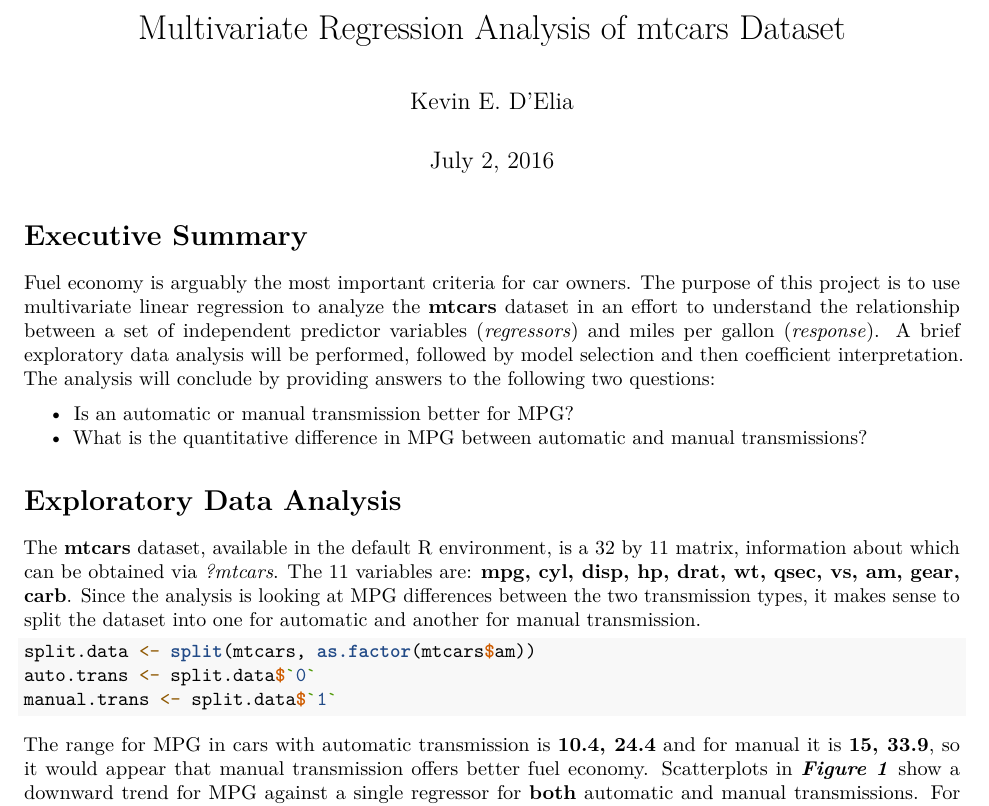
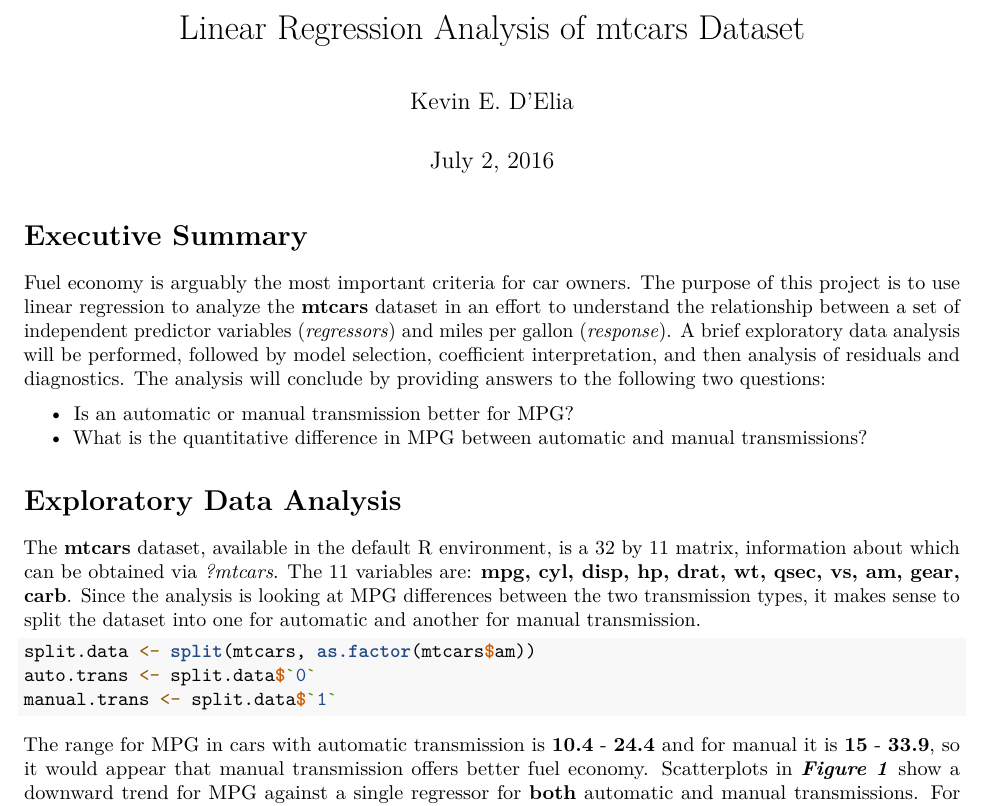
Before and after one commit to GriffinRidgeback/RegressionModels, an R Markdown document (RegressionModels_Course_Project.Rmd): part of page 1 of 6, cut so that both start at the same text. Rendered offline with R 4.5, knitr and Pandoc, then LaTeX, with nearby package versions.

Commit message:
Final minor edits before submit

```diff
--- a/RegressionModels_Course_Project.Rmd
+++ b/RegressionModels_Course_Project.Rmd
@@ -1,5 +1,5 @@
 ---
-title: "Multivariate Regression Analysis of mtcars Dataset"
+title: "Linear Regression Analysis of mtcars Dataset"
 author: "Kevin E. D'Elia"
 date: "July 2, 2016"
 output: pdf_document
@@ -11,7 +11,7 @@ knitr::opts_chunk$set(echo = TRUE)
 
 # Executive Summary
 
-Fuel economy is arguably the most important criteria for car owners.  The purpose of this project is to use multivariate linear regression to analyze the **mtcars** dataset in an effort to understand the relationship between a set of independent predictor variables (_regressors_) and miles per gallon (_response_).  A brief exploratory data analysis will be performed, followed by model selection and then coefficient interpretation.  The analysis will conclude by providing answers to the following two questions:
+Fuel economy is arguably the most important criteria for car owners.  The purpose of this project is to use linear regression to analyze the **mtcars** dataset in an effort to understand the relationship between a set of independent predictor variables (_regressors_) and miles per gallon (_response_).  A brief exploratory data analysis will be performed, followed by model selection, coefficient interpretation, and then analysis of residuals and diagnostics.  The analysis will conclude by providing answers to the following two questions:
 
    * Is an automatic or manual transmission better for MPG?
    * What is the quantitative difference in MPG between automatic and manual transmissions?
```
Also changed, not shown: RegressionModels_Course_Project.Rmd (2 more changed lines).
